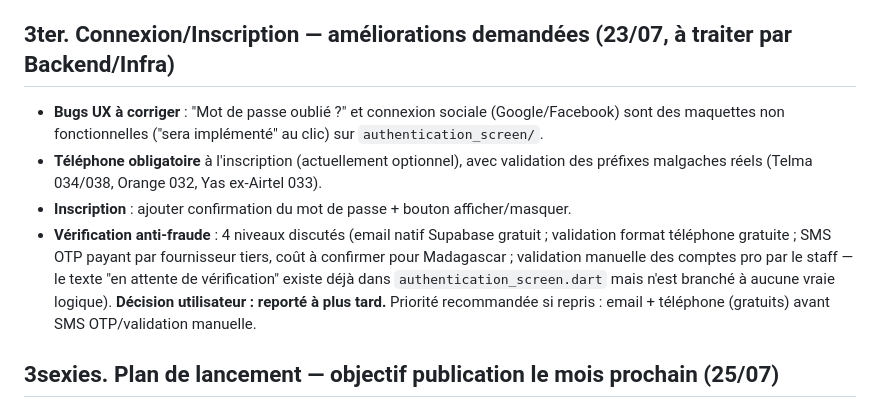
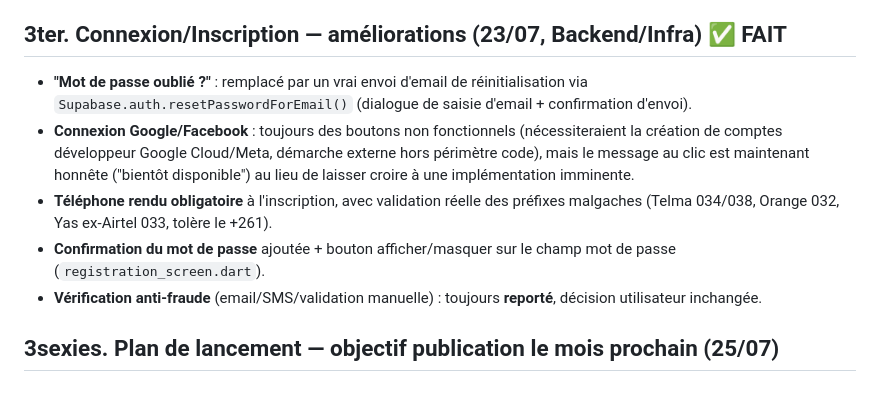
Before and after one commit to Anju-codermad/AkoraHub-app, a Markdown page: PROJECT_CONTEXT.md, the part around the change. GitHub-like rendering.

Commit message:
docs: confirm authentication/registration fixes completed [skip ci]

```diff
--- a/PROJECT_CONTEXT.md
+++ b/PROJECT_CONTEXT.md
@@ -501,24 +501,23 @@ commencée sauf mention contraire :
   - **Reste à faire** : notification (push ou in-app) à l'arrivée d'un
     nouveau message.
 
-## 3ter. Connexion/Inscription — améliorations demandées (23/07, à traiter par Backend/Infra)
+## 3ter. Connexion/Inscription — améliorations (23/07, Backend/Infra) ✅ FAIT
 
-- **Bugs UX à corriger** : "Mot de passe oublié ?" et connexion sociale
-  (Google/Facebook) sont des maquettes non fonctionnelles ("sera
-  implémenté" au clic) sur `authentication_screen/`.
-- **Téléphone obligatoire** à l'inscription (actuellement optionnel), avec
-  validation des préfixes malgaches réels (Telma 034/038, Orange 032,
-  Yas ex-Airtel 033).
-- **Inscription** : ajouter confirmation du mot de passe + bouton
-  afficher/masquer.
-- **Vérification anti-fraude** : 4 niveaux discutés (email natif Supabase
-  gratuit ; validation format téléphone gratuite ; SMS OTP payant par
-  fournisseur tiers, coût à confirmer pour Madagascar ; validation
-  manuelle des comptes pro par le staff — le texte "en attente de
-  vérification" existe déjà dans `authentication_screen.dart` mais n'est
-  branché à aucune vraie logique). **Décision utilisateur : reporté à plus
-  tard.** Priorité recommandée si repris : email + téléphone (gratuits)
-  avant SMS OTP/validation manuelle.
+- **"Mot de passe oublié ?"** : remplacé par un vrai envoi d'email de
+  réinitialisation via `Supabase.auth.resetPasswordForEmail()` (dialogue
+  de saisie d'email + confirmation d'envoi).
+- **Connexion Google/Facebook** : toujours des boutons non fonctionnels
+  (nécessiteraient la création de comptes développeur Google Cloud/Meta,
+  démarche externe hors périmètre code), mais le message au clic est
+  maintenant honnête ("bientôt disponible") au lieu de laisser croire à
+  une implémentation imminente.
+- **Téléphone rendu obligatoire** à l'inscription, avec validation réelle
+  des préfixes malgaches (Telma 034/038, Orange 032, Yas ex-Airtel 033,
+  tolère le +261).
+- **Confirmation du mot de passe** ajoutée + bouton afficher/masquer sur
+  le champ mot de passe (`registration_screen.dart`).
+- **Vérification anti-fraude** (email/SMS/validation manuelle) : toujours
+  **reporté**, décision utilisateur inchangée.
 
 ## 3sexies. Plan de lancement — objectif publication le mois prochain (25/07)
 
```
